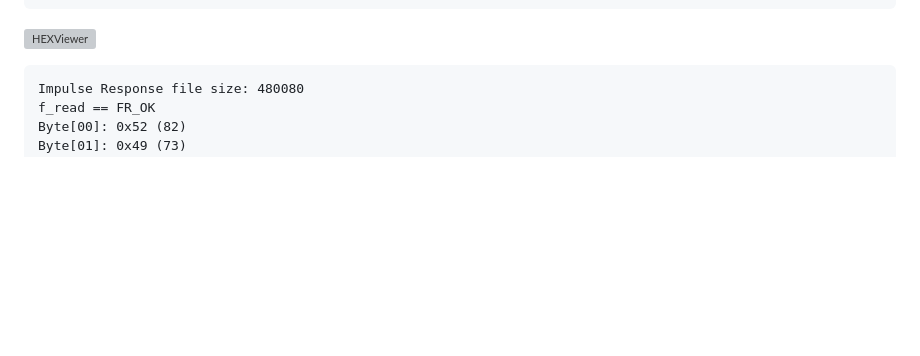
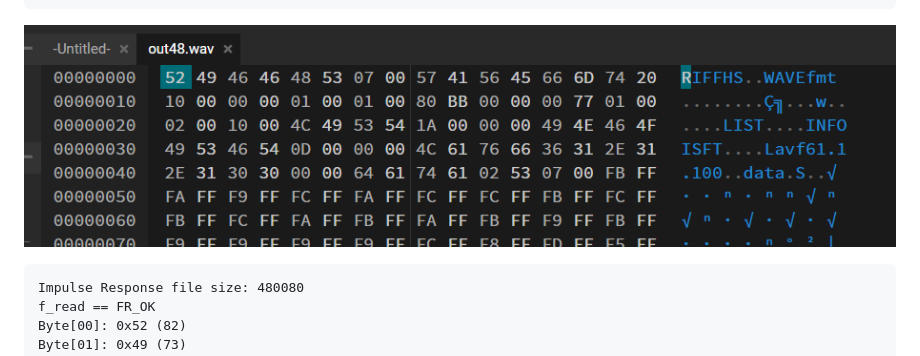
Before and after one commit to yasenOfficial/ZekEng-Intern, a Markdown page: README.md, the part around the change. Drawn GitHub-style; blank space fills up the shorter version; grey boxes are pictures that could not be loaded.

Commit message:
fix image

````diff
--- a/README.md
+++ b/README.md
@@ -405,7 +405,7 @@ Impulse Response file size: 480080
 WOHOOO!
 ```
 
-![HEXViewer](https://github.com/yasenOfficial/ZekEng-Intern/blob/main/Images/HEXViewer.png)
+![HEXViewer](https://github.com/yasenOfficial/ZekEng-Intern/blob/main/Images/HexViewer.png)
 
 
 ```
````
